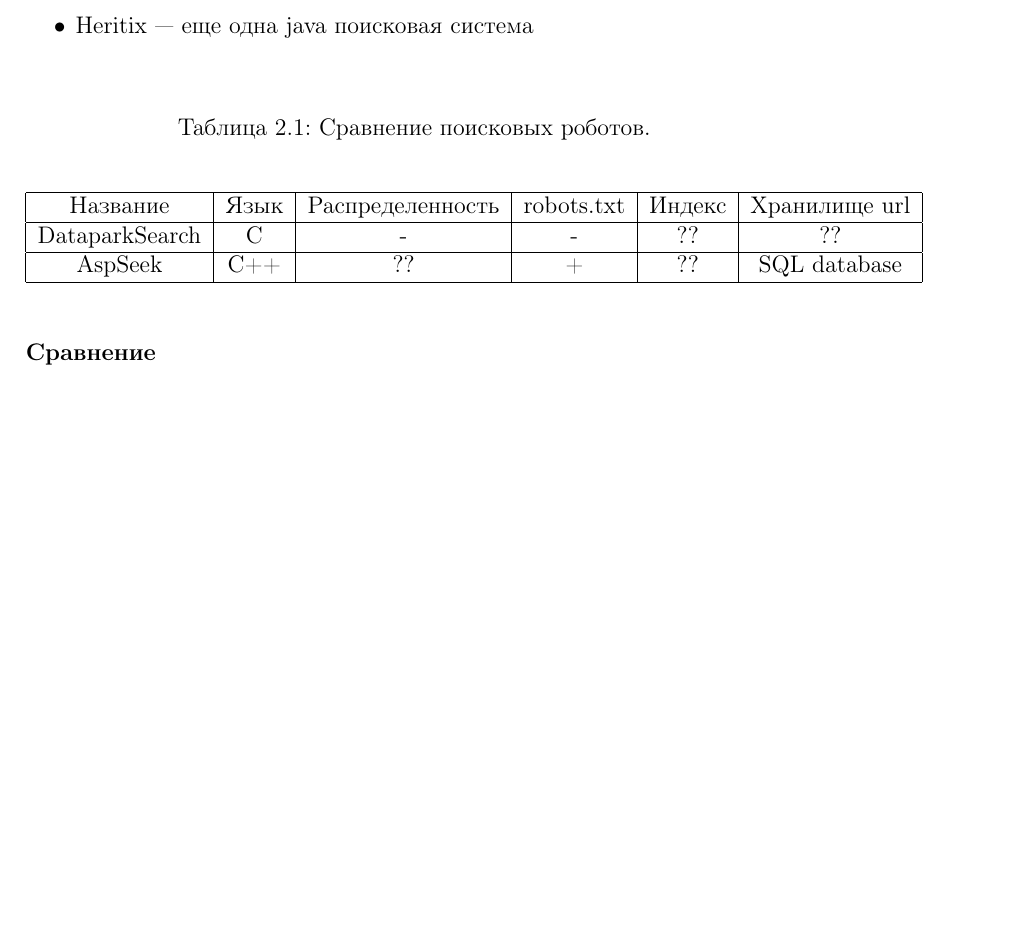
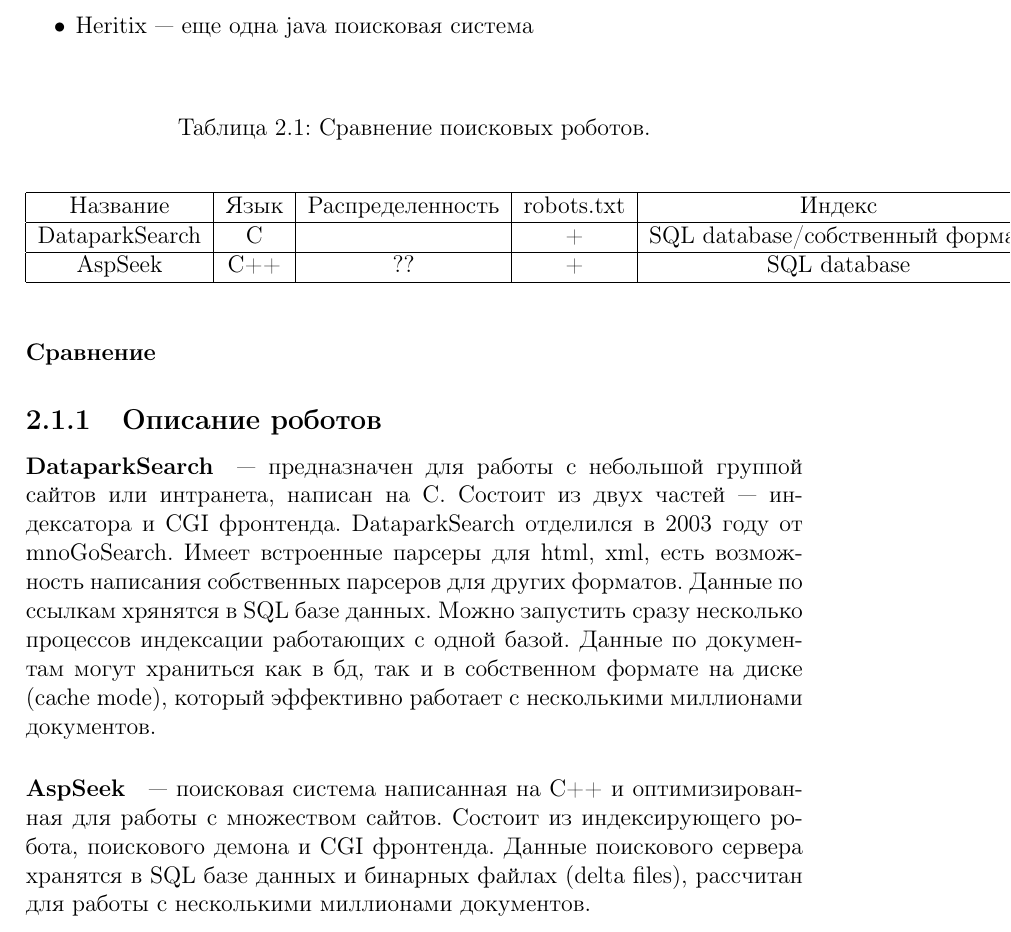
Before and after one commit to volkov/diploma, a LaTeX document (main.tex, which reads chapters/introduction.tex): part of page 7 of 22, cut so that both start at the same text, the shorter picture padded with empty space. Compiled offline with pdfLaTeX.

Commit message:
crawlers comparison in progress

```diff
--- a/chapters/introduction.tex
+++ b/chapters/introduction.tex
@@ -89,15 +89,17 @@
 \begin{table}[h]
 \caption{\label{tab:crawlers}Сравнение поисковых роботов.}
 \begin{center}
-\begin{tabular}{|c|c|c|c|c|c|}
+\begin{tabular}{|c|c|c|c|c|c|c|}
 \hline
-Название & Язык & Распределенность & robots.txt & Индекс & Хранилище url \\
+Название & Язык & Распределенность & robots.txt & Индекс & Хранилище url & Количество документов\\
 \hline
-DataparkSearch & C & - & - & ?? & ?? \\
+DataparkSearch & C & ~ & + & SQL database/собственный формат & SQL database & $10^{6}$\\
 \hline
-AspSeek & C++ & ?? & + & ?? & SQL database \\
+AspSeek & C++ & ?? & + & SQL database & SQL database & $10^{6}$\\
 \hline
-
 \end{tabular}
 \end{center}
 \end{table}
+\subsection{Описание роботов}
+\paragraph{DataparkSearch} --- предназначен для работы с небольшой группой сайтов или интранета, написан на C. Состоит из двух частей --- индексатора и CGI фронтенда. DataparkSearch отделился в 2003 году от mnoGoSearch. Имеет встроенные парсеры для html, xml, есть возможность написания собственных парсеров для других форматов. Данные по ссылкам хрянятся в SQL базе данных. Можно запустить сразу несколько процессов индексации работающих с одной базой. Данные по документам могут храниться как в бд, так и в собственном формате на диске (cache mode), который эффективно работает с несколькими миллионами документов.
+\paragraph{AspSeek} --- поисковая система написанная на C++ и оптимизированная для работы с множеством сайтов. Состоит из индексирующего робота, поискового демона и CGI фронтенда. Данные поискового сервера хранятся в SQL базе данных и бинарных файлах (delta files), рассчитан для работы с несколькими миллионами документов.
```
